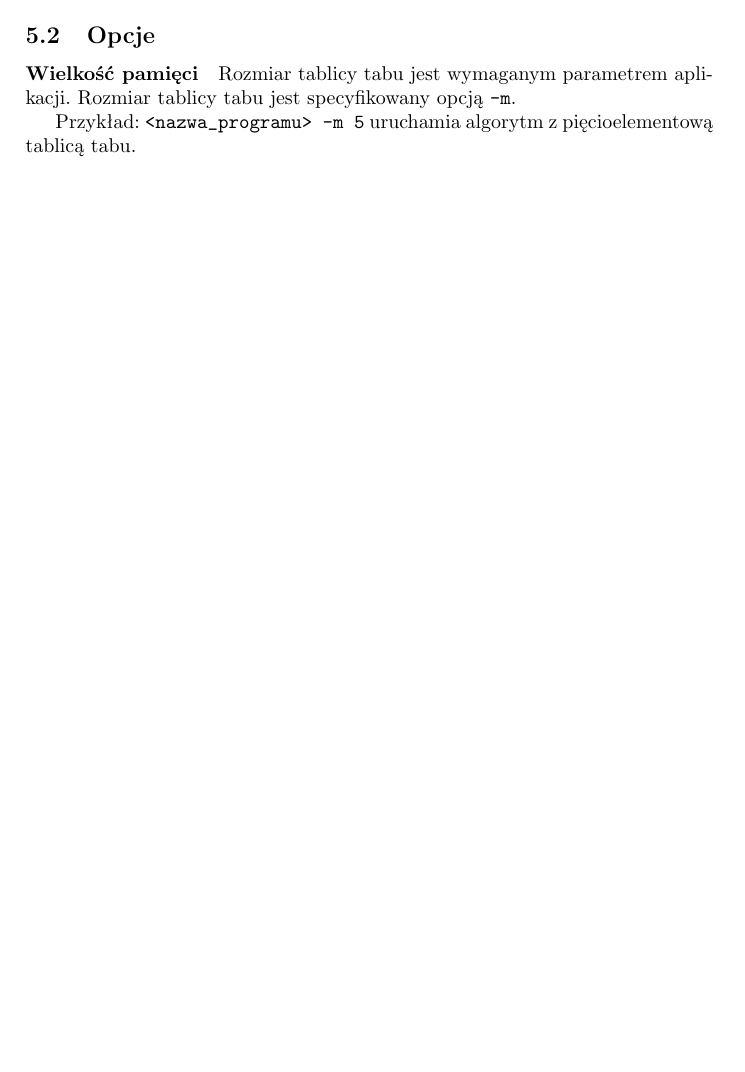
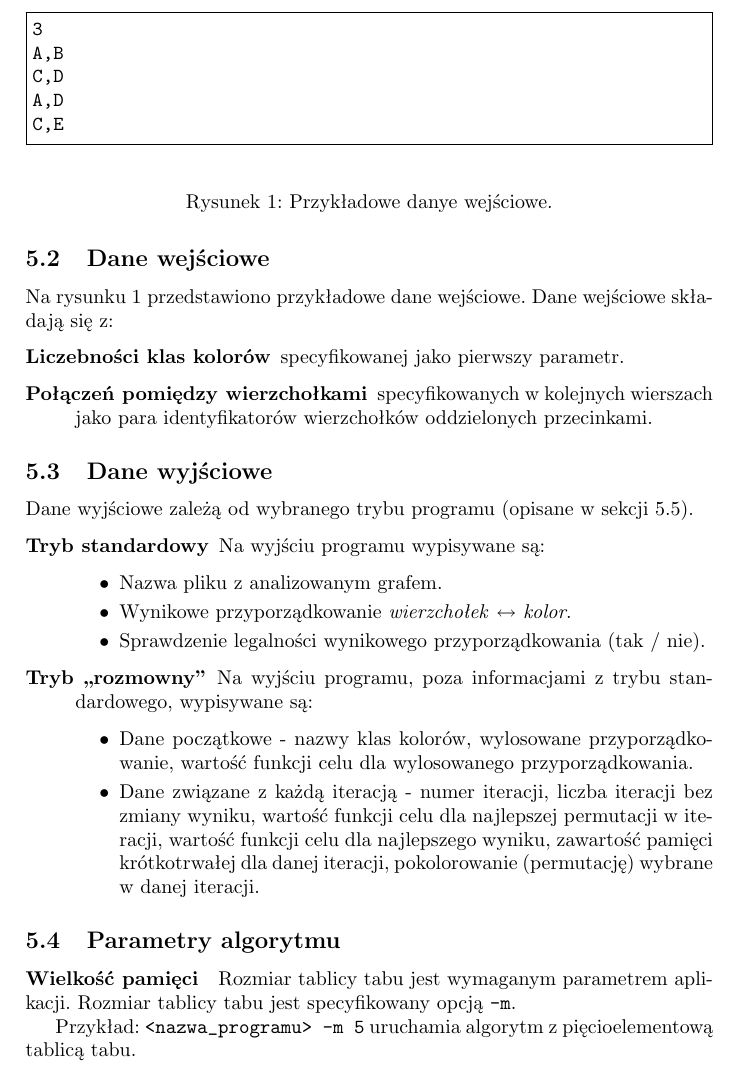
Before and after one commit to manisero/SemesterIX, a LaTeX document (GIS/Project/Documentation/report2/report2.tex, which reads GIS/Project/Documentation/report2/report2_program_principles.tex): part of page 2 of 7 before the commit and part of page 3 of 8 after it, cut at the place of the change, the shorter picture padded with empty space. Compiled offline with pdfLaTeX.

Commit message:
Described output data

```diff
--- a/GIS/Project/Documentation/report2/report2.tex
+++ b/GIS/Project/Documentation/report2/report2.tex
@@ -2,6 +2,7 @@
 \usepackage[utf8]{inputenc}
 \usepackage[MeX]{polski}
 \usepackage{tikz}
+\usepackage{fancyvrb}
 
 \title{Grafy i Sieci. Sprawozdanie 2. \\ \small{SK11 Kolorowanie grafu za pomocą przeszukiwania z tabu.}}
 \author{Michał Aniserowicz, Jakub Turek}
--- a/GIS/Project/Documentation/report2/report2_program_principles.tex
+++ b/GIS/Project/Documentation/report2/report2_program_principles.tex
@@ -26,7 +26,46 @@ Złożoność obliczeniową można oszacować wyrażeniem:
 
 \noindent Zatem algorytm ma złożoność wielomianową.
 
-\subsection{Opcje}
+\subsection{Dane wejściowe}
+
+Na rysunku \ref{fig:input_data} przedstawiono przykładowe dane wejściowe. Dane wejściowe składają się z:
+
+\begin{figure}[ht!]
+	\begin{Verbatim}[frame=single]
+3
+A,B
+C,D
+A,D
+C,E
+	\end{Verbatim}
+	\caption{Przykładowe danye wejściowe.}
+	\label{fig:input_data}
+\end{figure}
+
+\begin{description}
+ \item [Liczebności klas kolorów] specyfikowanej jako pierwszy parametr.
+ \item [Połączeń pomiędzy wierzchołkami] specyfikowanych w kolejnych wierszach jako para identyfikatorów wierzchołków oddzielonych przecinkami.
+\end{description}
+
+\subsection{Dane wyjściowe}
+
+Dane wyjściowe zależą od wybranego trybu programu (opisane w~sekcji \ref{sec:options}).
+
+\begin{description}
+ \item [Tryb standardowy] Na wyjściu programu wypisywane są:
+	\begin{itemize}
+	 \item Nazwa pliku z~analizowanym grafem.
+	 \item Wynikowe przyporządkowanie \emph{wierzchołek} $\leftrightarrow$ \emph{kolor}.
+	 \item Sprawdzenie legalności wynikowego przyporządkowania (tak / nie).
+	\end{itemize}
+ \item [Tryb ,,rozmowny''] Na wyjściu programu, poza informacjami z~trybu standardowego, wypisywane są:
+	\begin{itemize}
+	 \item Dane początkowe - nazwy klas kolorów, wylosowane przyporządkowanie, wartość funkcji celu dla wylosowanego przyporządkowania.
+	 \item Dane związane z~każdą iteracją - numer iteracji, liczba iteracji bez zmiany wyniku, wartość funkcji celu dla najlepszej permutacji w~iteracji, wartość funkcji celu dla najlepszego wyniku, zawartość pamięci krótkotrwałej dla danej iteracji, pokolorowanie (permutację) wybrane w~danej iteracji.
+	\end{itemize}
+\end{description}
+
+\subsection{Parametry algorytmu}
 
 \paragraph{Wielkość pamięci}
 
@@ -35,0 +82 @@ Przykład: \verb+<nazwa_programu> -m 5+ uruchamia algorytm z~pięcioelementową
+\paragraph{Maksymalna liczba iteracji bez zmiany rezultatu}
```
Also changed, not shown: GIS/Project/Documentation/report2/report2.pdf, GIS/Project/Documentation/report2/report2_program_principles.tex (28 more changed lines).
